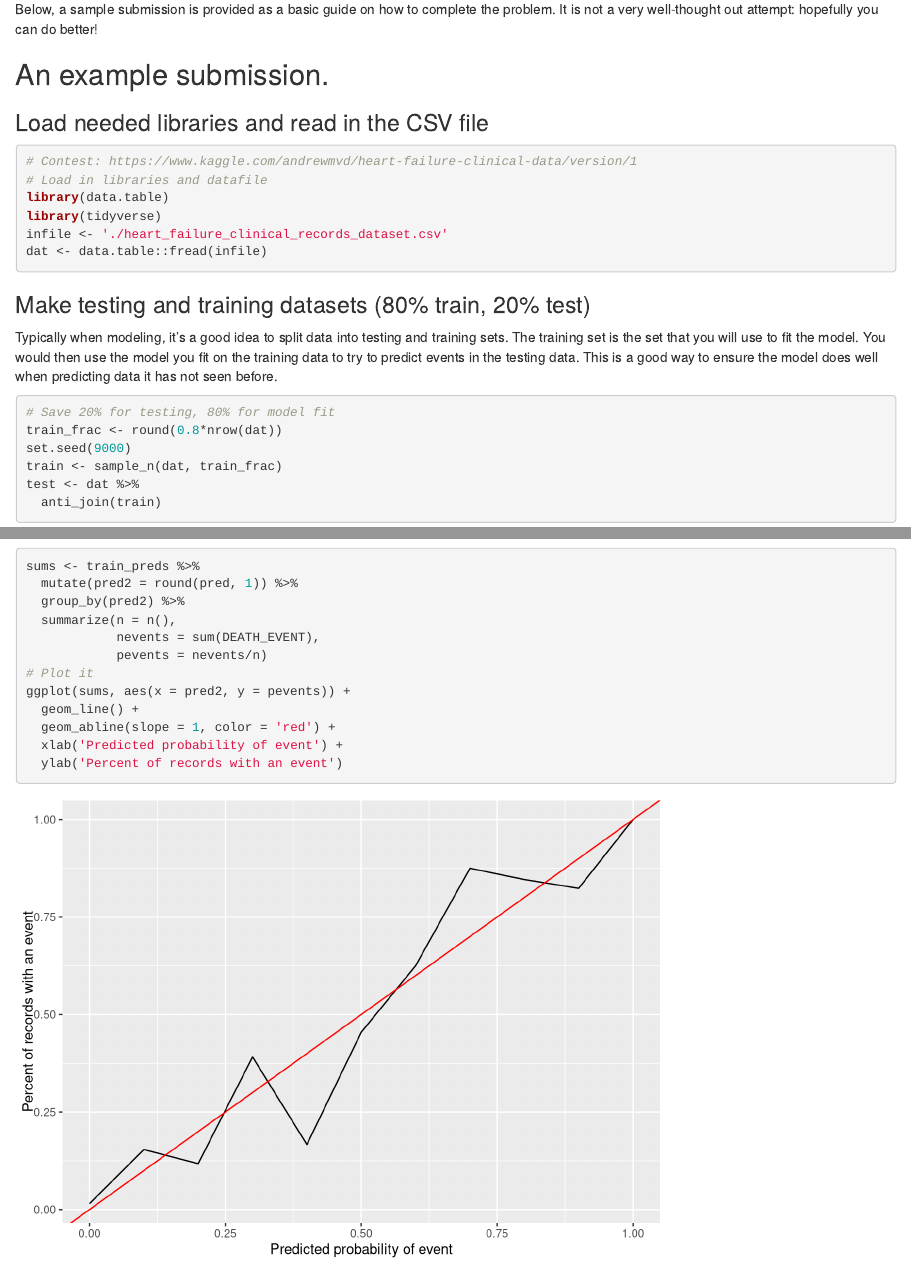
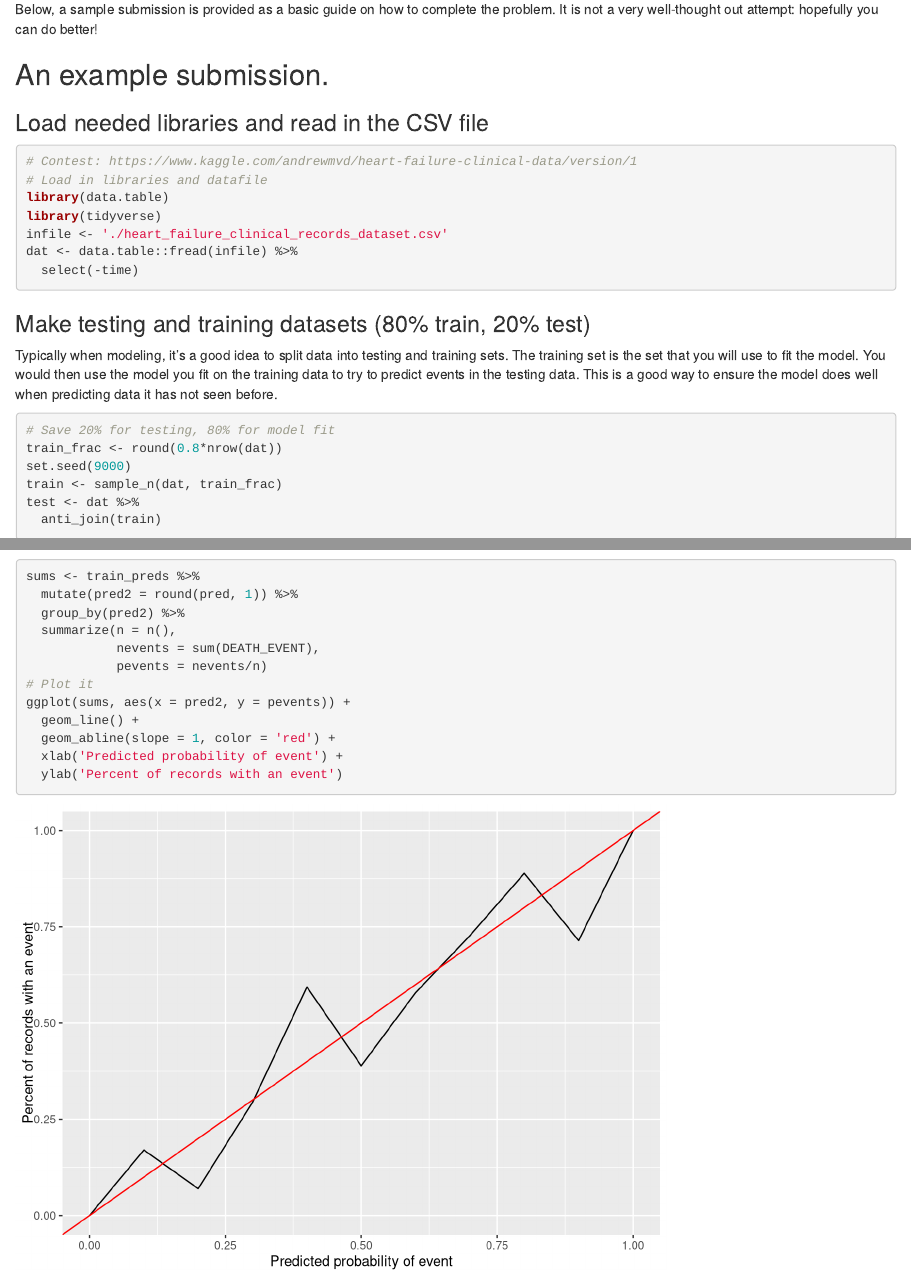
Before and after one commit to DOH-JPD2303/RPuzzles, an R Markdown document (heart_failure_prediction/heart_failure_prediction.Rmd): the page in a window 1100 px wide, from 320 px down, and a second part further down, joined at a grey line. Rendered offline with R 4.5, knitr and Pandoc, with nearby package versions.

Commit message:
Taking time out of the model.

````diff
--- a/heart_failure_prediction/heart_failure_prediction.Rmd
+++ b/heart_failure_prediction/heart_failure_prediction.Rmd
@@ -27,7 +27,8 @@ Below, a sample submission is provided as a basic guide on how to complete the p
 library(data.table)
 library(tidyverse)
 infile <- './heart_failure_clinical_records_dataset.csv'
-dat <- data.table::fread(infile)
+dat <- data.table::fread(infile) %>%
+  select(-time)
 ```
 
 ### Make testing and training datasets (80% train, 20% test)
````
Also changed, not shown: heart_failure_prediction/heart_failure_prediction.html.
